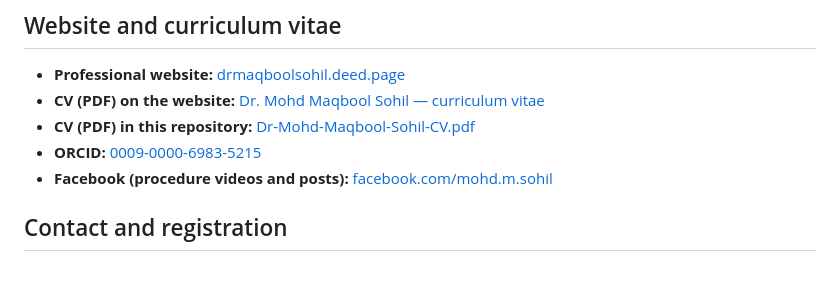
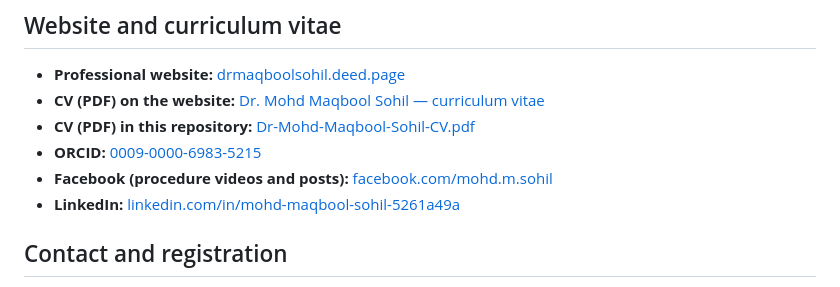
Before and after one commit to drmaqbool/drmaqbool, a Markdown page: README.md, the part around the change. GitHub-like rendering.

Commit message:
Add LinkedIn link

```diff
--- a/README.md
+++ b/README.md
@@ -15,6 +15,7 @@ Dr. Mohd Maqbool Sohil is an interventional cardiologist and Director of Interve
 - **CV (PDF) in this repository:** [Dr-Mohd-Maqbool-Sohil-CV.pdf](site/Dr-Mohd-Maqbool-Sohil-CV.pdf)
 - **ORCID:** [0009-0000-6983-5215](https://orcid.org/0009-0000-6983-5215)
 - **Facebook (procedure videos and posts):** [facebook.com/mohd.m.sohil](https://www.facebook.com/mohd.m.sohil)
+- **LinkedIn:** [linkedin.com/in/mohd-maqbool-sohil-5261a49a](https://www.linkedin.com/in/mohd-maqbool-sohil-5261a49a)
 
 ## Contact and registration
 
```
